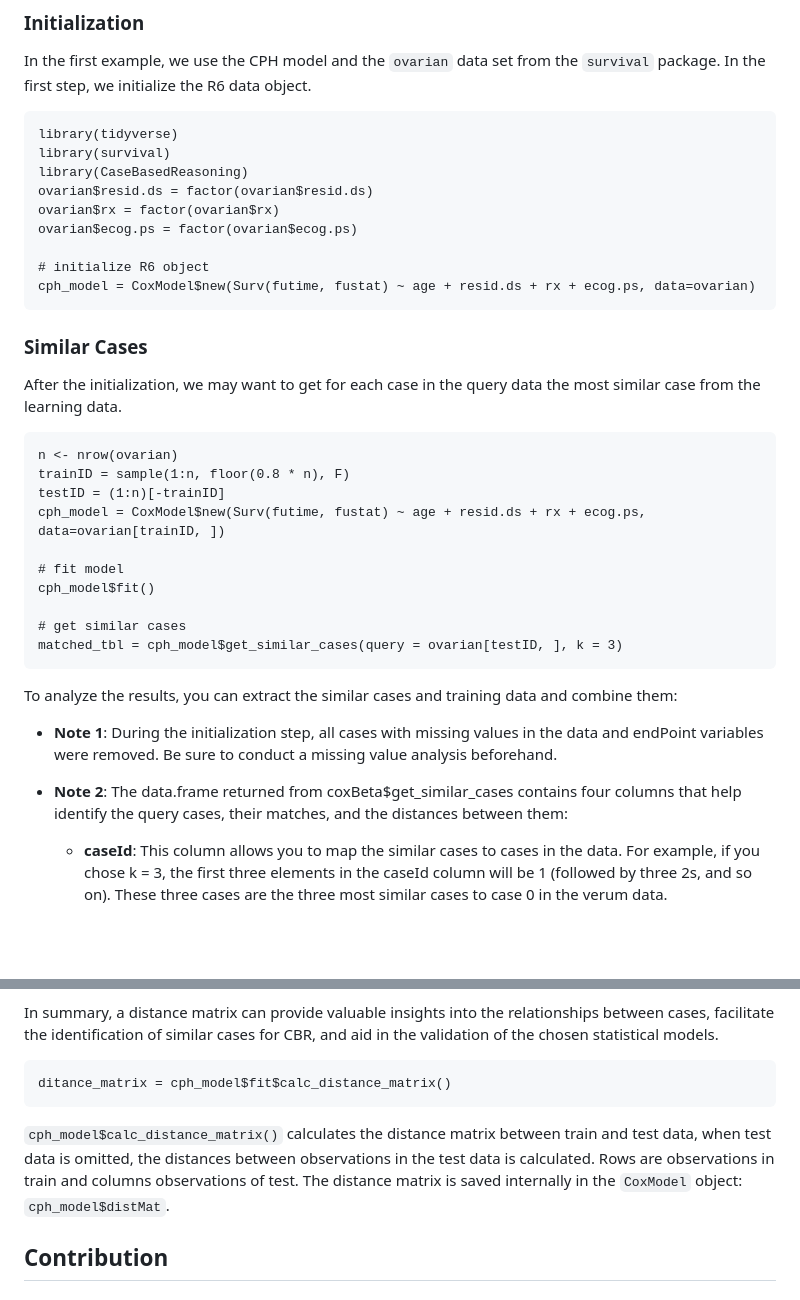
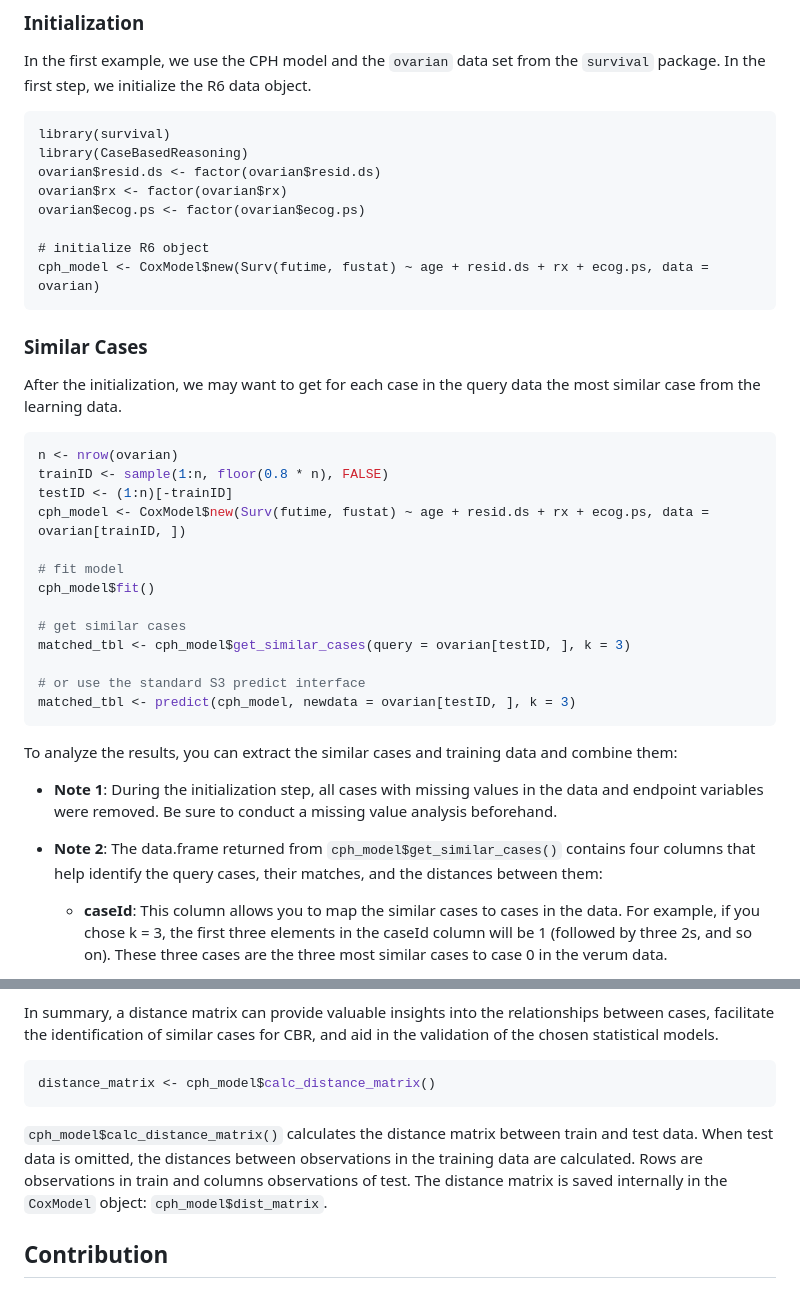
Before and after one commit to sipemu/case-based-reasoning, a Markdown page: README.md, 2 parts joined by grey strips. Rendered like a GitHub page; blank space fills up the shorter version.

Commit message:
Update README with package-specific CBR explanation and new API
Add "How This Package Implements CBR" section explaining the regression-based
and random forest distance approaches. Update code examples to use current
API (snake_case, <- assignment, S3 predict), fix outdated field references,
and remove unnecessary tidyverse dependency from examples.

Co-Authored-By: Claude Opus 4.6 <noreply@anthropic.com>

````diff
--- a/README.md
+++ b/README.md
@@ -60,38 +83,40 @@ Besides the functionality of searching for similar cases, we added some addition
 
 In the first example, we use the CPH model and the `ovarian` data set from the `survival` package. In the first step, we initialize the R6 data object.
 
-    library(tidyverse)
     library(survival)
     library(CaseBasedReasoning)
-    ovarian$resid.ds = factor(ovarian$resid.ds)
-    ovarian$rx = factor(ovarian$rx)
-    ovarian$ecog.ps = factor(ovarian$ecog.ps)
+    ovarian$resid.ds <- factor(ovarian$resid.ds)
+    ovarian$rx <- factor(ovarian$rx)
+    ovarian$ecog.ps <- factor(ovarian$ecog.ps)
 
     # initialize R6 object
-    cph_model = CoxModel$new(Surv(futime, fustat) ~ age + resid.ds + rx + ecog.ps, data=ovarian)
+    cph_model <- CoxModel$new(Surv(futime, fustat) ~ age + resid.ds + rx + ecog.ps, data = ovarian)
 
 ### Similar Cases
 
 After the initialization, we may want to get for each case in the query data the most similar case from the learning data.
 
-```{r}
+```r
 n <- nrow(ovarian)
-trainID = sample(1:n, floor(0.8 * n), F)
-testID = (1:n)[-trainID]
-cph_model = CoxModel$new(Surv(futime, fustat) ~ age + resid.ds + rx + ecog.ps, data=ovarian[trainID, ])
+trainID <- sample(1:n, floor(0.8 * n), FALSE)
+testID <- (1:n)[-trainID]
+cph_model <- CoxModel$new(Surv(futime, fustat) ~ age + resid.ds + rx + ecog.ps, data = ovarian[trainID, ])
 
 # fit model
 cph_model$fit()
 
 # get similar cases
-matched_tbl = cph_model$get_similar_cases(query = ovarian[testID, ], k = 3)
+matched_tbl <- cph_model$get_similar_cases(query = ovarian[testID, ], k = 3)
+
+# or use the standard S3 predict interface
+matched_tbl <- predict(cph_model, newdata = ovarian[testID, ], k = 3)
 ```
 
 To analyze the results, you can extract the similar cases and training data and combine them:
 
--   **Note 1**: During the initialization step, all cases with missing values in the data and endPoint variables were removed. Be sure to conduct a missing value analysis beforehand.
+-   **Note 1**: During the initialization step, all cases with missing values in the data and endpoint variables were removed. Be sure to conduct a missing value analysis beforehand.
 
--   **Note 2**: The data.frame returned from coxBeta\$get_similar_cases contains four columns that help identify the query cases, their matches, and the distances between them:
+-   **Note 2**: The data.frame returned from `cph_model$get_similar_cases()` contains four columns that help identify the query cases, their matches, and the distances between them:
 
     -   **caseId**: This column allows you to map the similar cases to cases in the data. For example, if you chose k = 3, the first three elements in the caseId column will be 1 (followed by three 2s, and so on). These three cases are the three most similar cases to case 0 in the verum data.
 
@@ -119,11 +144,11 @@ The distance matrix can be helpful in various situations:
 
 In summary, a distance matrix can provide valuable insights into the relationships between cases, facilitate the identification of similar cases for CBR, and aid in the validation of the chosen statistical models.
 
-```{r}
-ditance_matrix = cph_model$fit$calc_distance_matrix()
+```r
+distance_matrix <- cph_model$calc_distance_matrix()
 ```
 
-`cph_model$calc_distance_matrix()` calculates the distance matrix between train and test data, when test data is omitted, the distances between observations in the test data is calculated. Rows are observations in train and columns observations of test. The distance matrix is saved internally in the `CoxModel` object: `cph_model$distMat`.
+`cph_model$calc_distance_matrix()` calculates the distance matrix between train and test data. When test data is omitted, the distances between observations in the training data are calculated. Rows are observations in train and columns observations of test. The distance matrix is saved internally in the `CoxModel` object: `cph_model$dist_matrix`.
 
 
 ## Contribution
````
Also changed, not shown: other parts of README.md (+24 -1 lines).
